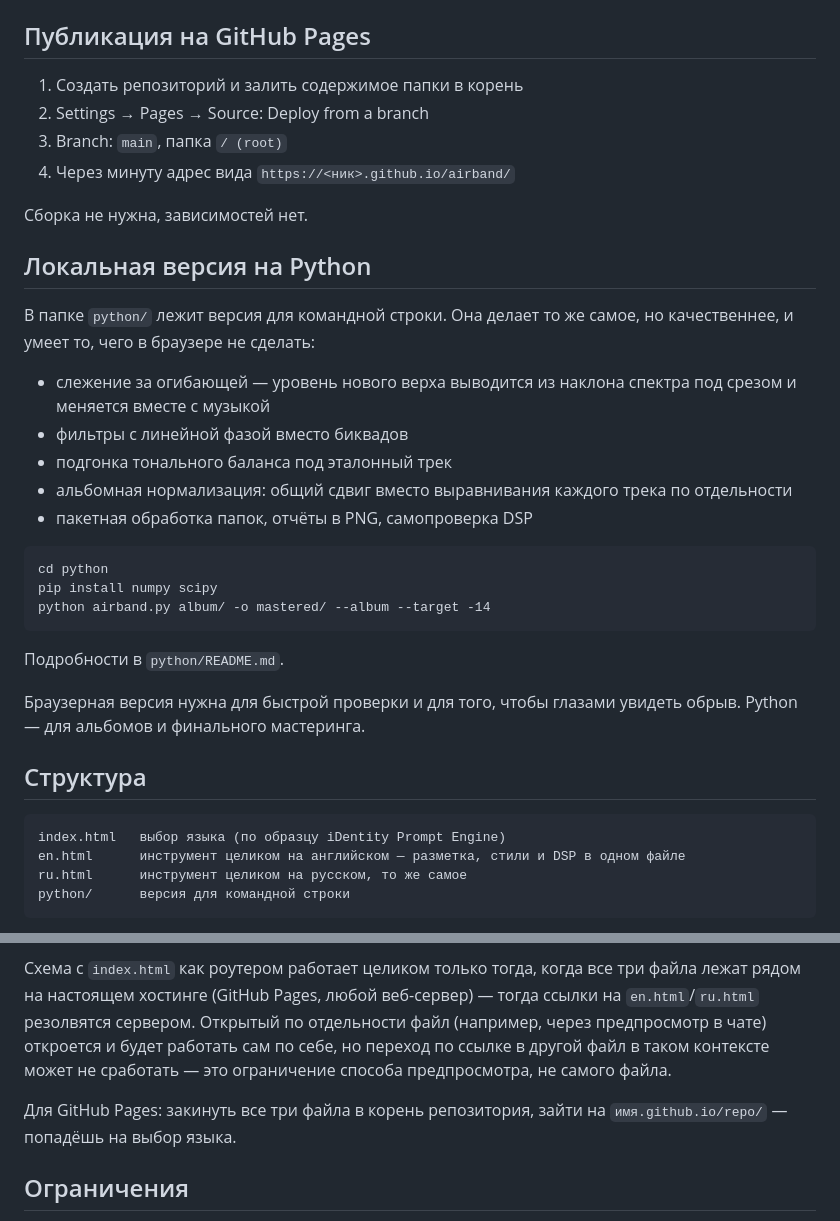
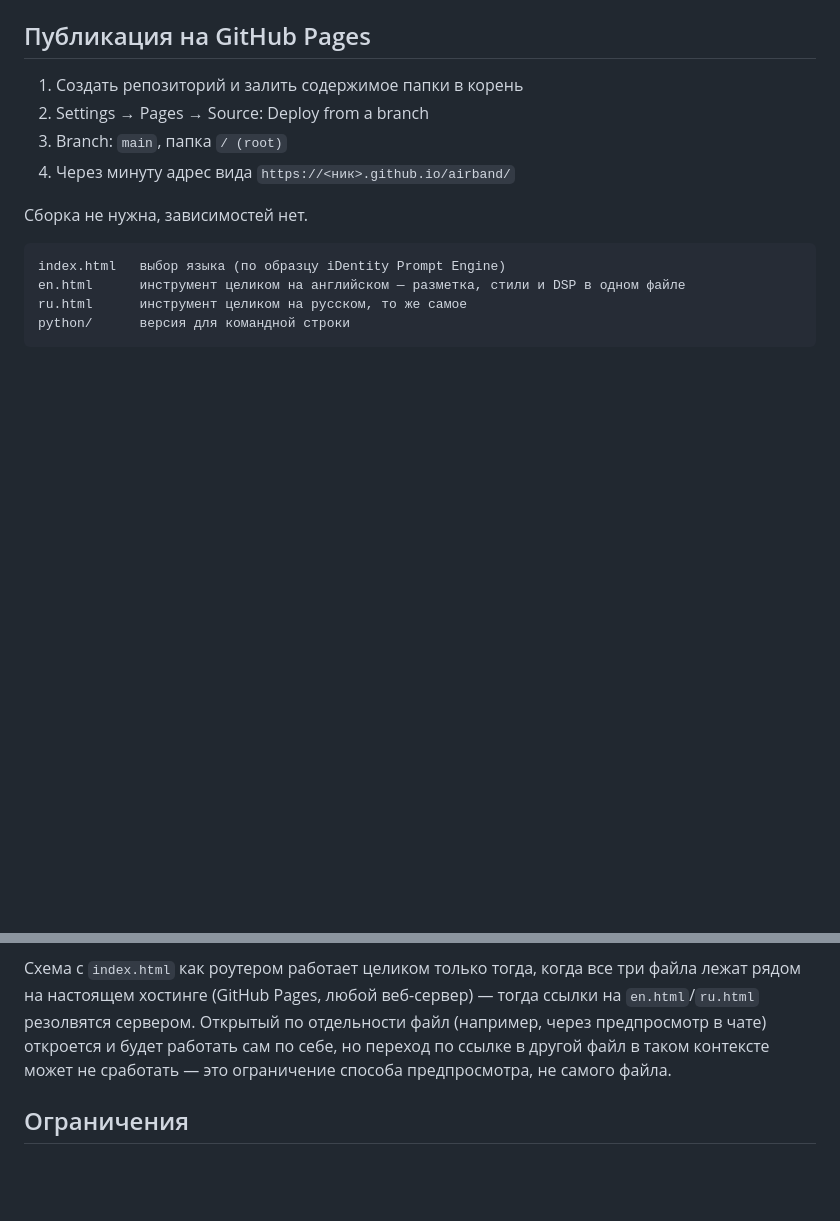
Before and after one commit to imBeyondiDentity/airband, a Markdown page: README.md, 2 parts joined by grey strips. Rendered like a GitHub page; blank space fills up the shorter version.

````diff
--- a/README.md
+++ b/README.md
@@ -54,27 +54,6 @@ python3 -m http.server 8080
 
 Сборка не нужна, зависимостей нет.
 
-## Локальная версия на Python
-
-В папке `python/` лежит версия для командной строки. Она делает то же самое, но качественнее, и умеет то, чего в браузере не сделать:
-
-- слежение за огибающей — уровень нового верха выводится из наклона спектра под срезом и меняется вместе с музыкой
-- фильтры с линейной фазой вместо биквадов
-- подгонка тонального баланса под эталонный трек
-- альбомная нормализация: общий сдвиг вместо выравнивания каждого трека по отдельности
-- пакетная обработка папок, отчёты в PNG, самопроверка DSP
-
-```
-cd python
-pip install numpy scipy
-python airband.py album/ -o mastered/ --album --target -14
-```
-
-Подробности в `python/README.md`.
-
-Браузерная версия нужна для быстрой проверки и для того, чтобы глазами увидеть обрыв. Python — для альбомов и финального мастеринга.
-
-## Структура
 
 ```
 index.html   выбор языка (по образцу iDentity Prompt Engine)
@@ -87,7 +66,6 @@ python/      версия для командной строки
 
 Схема с `index.html` как роутером работает целиком только тогда, когда все три файла лежат рядом на настоящем хостинге (GitHub Pages, любой веб-сервер) — тогда ссылки на `en.html`/`ru.html` резолвятся сервером. Открытый по отдельности файл (например, через предпросмотр в чате) откроется и будет работать сам по себе, но переход по ссылке в другой файл в таком контексте может не сработать — это ограничение способа предпросмотра, не самого файла.
 
-Для GitHub Pages: закинуть все три файла в корень репозитория, зайти на `имя.github.io/repo/` — попадёшь на выбор языка.
 
 ## Ограничения
 
````
